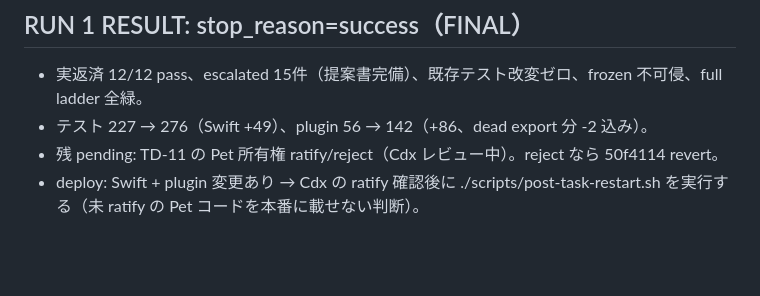
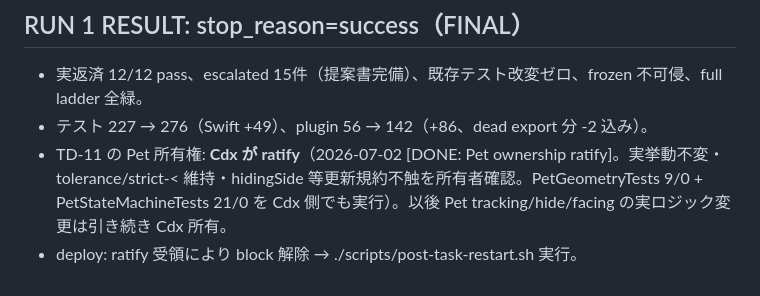
Before and after one commit to usedhonda/clawgate, a Markdown page: .loop/tech-debt-repay-state.md, the part around the change. Drawn GitHub-style; blank space fills up the shorter version.

Commit message:
docs(loop): record TD-11 Cdx ratify and deploy unblock

```diff
--- a/.loop/tech-debt-repay-state.md
+++ b/.loop/tech-debt-repay-state.md
@@ -45,5 +45,5 @@ iteration cap 12 / no-progress streak 3 / wall-clock 120min
 ## RUN 1 RESULT: stop_reason=success（FINAL）
 - 実返済 12/12 pass、escalated 15件（提案書完備）、既存テスト改変ゼロ、frozen 不可侵、full ladder 全緑。
 - テスト 227 → 276（Swift +49）、plugin 56 → 142（+86、dead export 分 -2 込み）。
-- 残 pending: TD-11 の Pet 所有権 ratify/reject（Cdx レビュー中）。reject なら 50f4114 revert。
-- deploy: Swift + plugin 変更あり → Cdx の ratify 確認後に ./scripts/post-task-restart.sh を実行する（未 ratify の Pet コードを本番に載せない判断）。
+- TD-11 の Pet 所有権: **Cdx が ratify**（2026-07-02 [DONE: Pet ownership ratify]。実挙動不変・tolerance/strict-< 維持・hidingSide 等更新規約不触を所有者確認。PetGeometryTests 9/0 + PetStateMachineTests 21/0 を Cdx 側でも実行）。以後 Pet tracking/hide/facing の実ロジック変更は引き続き Cdx 所有。
+- deploy: ratify 受領により block 解除 → ./scripts/post-task-restart.sh 実行。
```
